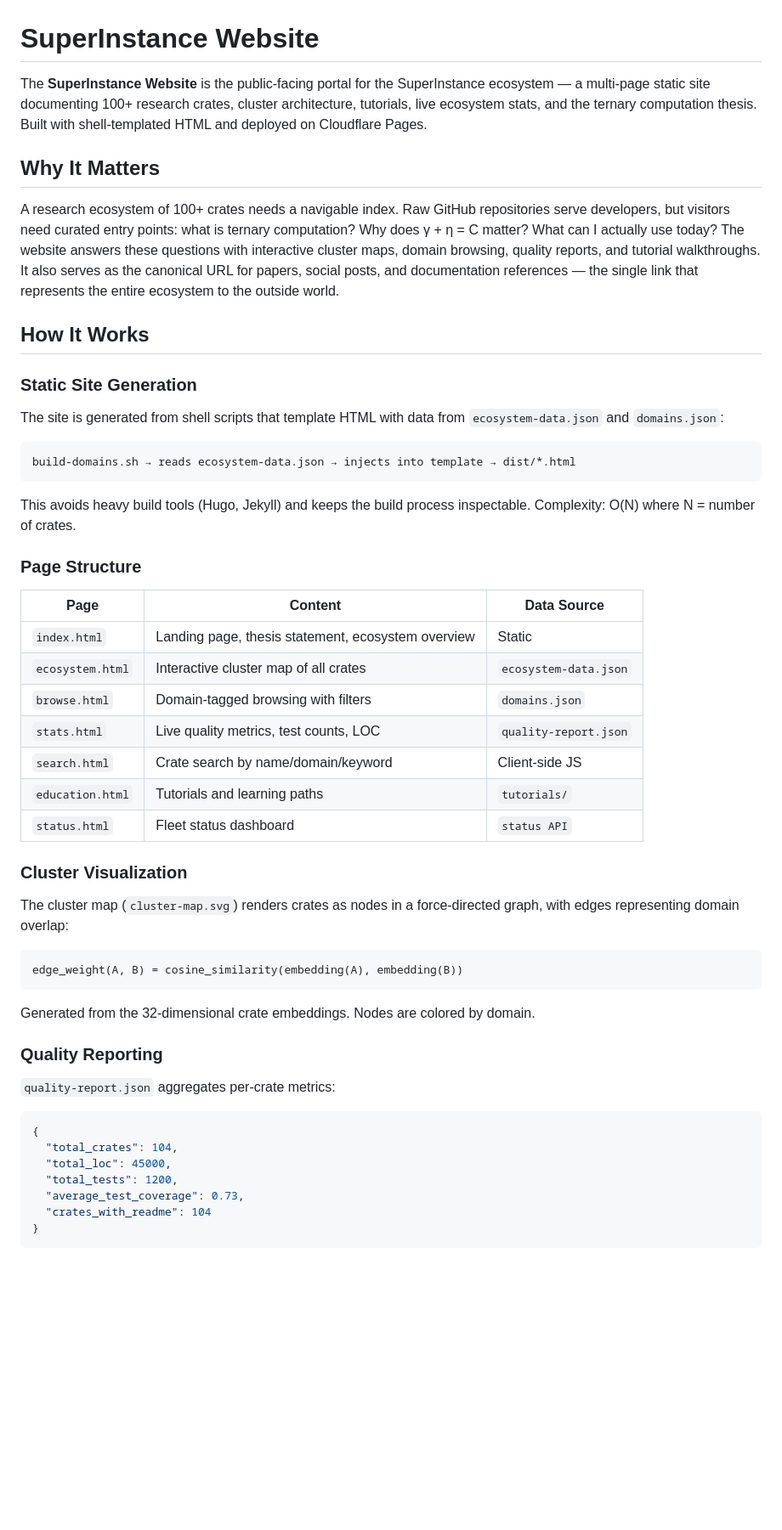
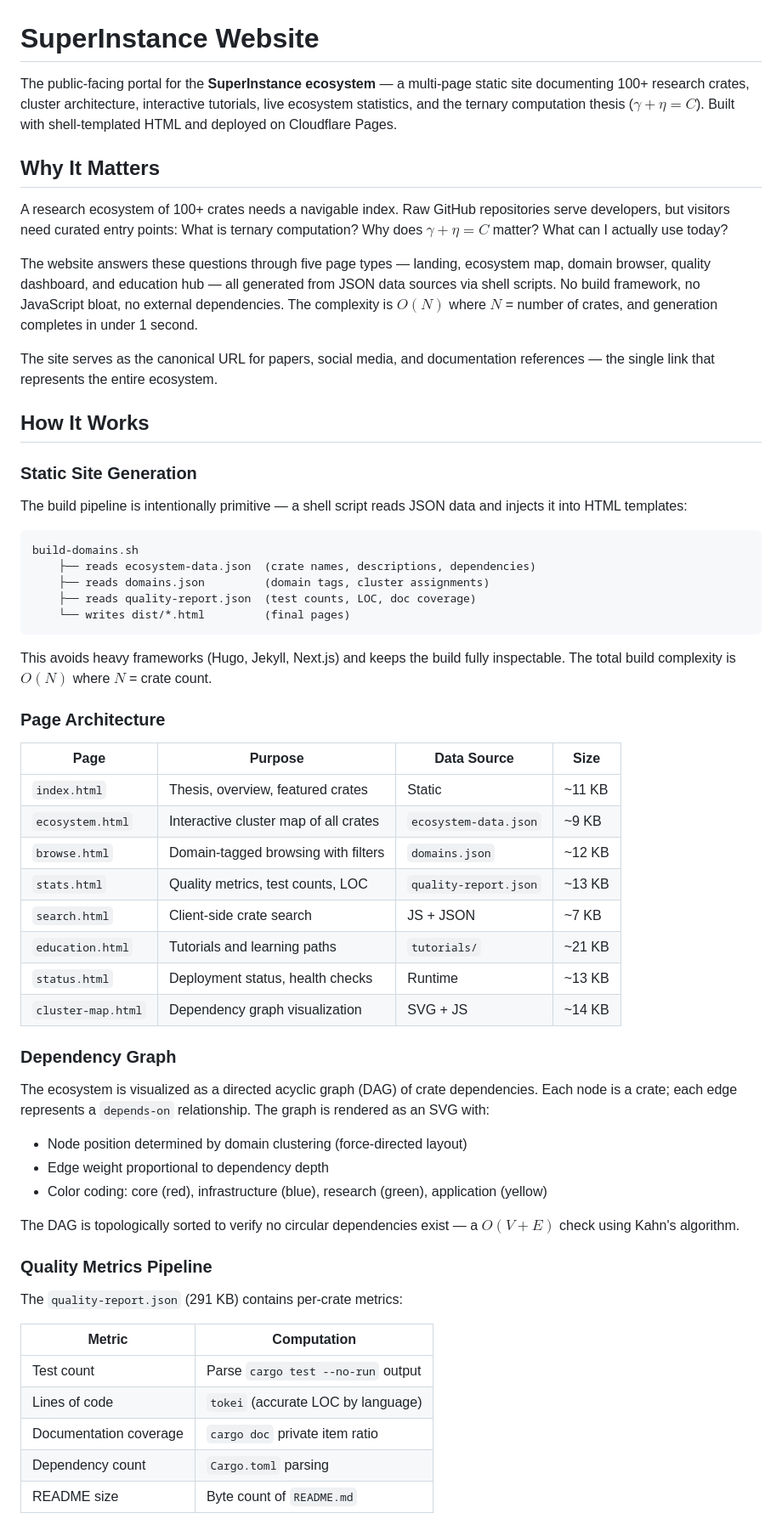
Before and after one commit to SuperInstance/superinstance-website, a Markdown page: README.md, the part around one of its changes. Shown at 85% size. GitHub-like rendering; blank space fills up the shorter version.

Commit message:
📝 Upgrade README to textbook quality

````diff
--- a/README.md
+++ b/README.md
@@ -1,56 +1,63 @@
 # SuperInstance Website
 
-The **SuperInstance Website** is the public-facing portal for the SuperInstance ecosystem — a multi-page static site documenting 100+ research crates, cluster architecture, tutorials, live ecosystem stats, and the ternary computation thesis. Built with shell-templated HTML and deployed on Cloudflare Pages.
+The public-facing portal for the **SuperInstance ecosystem** — a multi-page static site documenting 100+ research crates, cluster architecture, interactive tutorials, live ecosystem statistics, and the ternary computation thesis ($\gamma + \eta = C$). Built with shell-templated HTML and deployed on Cloudflare Pages.
 
 ## Why It Matters
 
-A research ecosystem of 100+ crates needs a navigable index. Raw GitHub repositories serve developers, but visitors need curated entry points: what is ternary computation? Why does γ + η = C matter? What can I actually use today? The website answers these questions with interactive cluster maps, domain browsing, quality reports, and tutorial walkthroughs. It also serves as the canonical URL for papers, social posts, and documentation references — the single link that represents the entire ecosystem to the outside world.
+A research ecosystem of 100+ crates needs a navigable index. Raw GitHub repositories serve developers, but visitors need curated entry points: What is ternary computation? Why does $\gamma + \eta = C$ matter? What can I actually use today?
+
+The website answers these questions through five page types — landing, ecosystem map, domain browser, quality dashboard, and education hub — all generated from JSON data sources via shell scripts. No build framework, no JavaScript bloat, no external dependencies. The complexity is $O(N)$ where $N$ = number of crates, and generation completes in under 1 second.
+
+The site serves as the canonical URL for papers, social media, and documentation references — the single link that represents the entire ecosystem.
 
 ## How It Works
 
 ### Static Site Generation
 
-The site is generated from shell scripts that template HTML with data from `ecosystem-data.json` and `domains.json`:
+The build pipeline is intentionally primitive — a shell script reads JSON data and injects it into HTML templates:
 
 ```
-build-domains.sh → reads ecosystem-data.json → injects into template → dist/*.html
+build-domains.sh
+    ├── reads ecosystem-data.json  (crate names, descriptions, dependencies)
+    ├── reads domains.json         (domain tags, cluster assignments)
+    ├── reads quality-report.json  (test counts, LOC, doc coverage)
+    └── writes dist/*.html         (final pages)
 ```
 
-This avoids heavy build tools (Hugo, Jekyll) and keeps the build process inspectable. Complexity: O(N) where N = number of crates.
+This avoids heavy frameworks (Hugo, Jekyll, Next.js) and keeps the build fully inspectable. The total build complexity is $O(N)$ where $N$ = crate count.
 
-### Page Structure
+### Page Architecture
 
-| Page | Content | Data Source |
-|------|---------|-------------|
-| `index.html` | Landing page, thesis statement, ecosystem overview | Static |
-| `ecosystem.html` | Interactive cluster map of all crates | `ecosystem-data.json` |
-| `browse.html` | Domain-tagged browsing with filters | `domains.json` |
-| `stats.html` | Live quality metrics, test counts, LOC | `quality-report.json` |
-| `search.html` | Crate search by name/domain/keyword | Client-side JS |
-| `education.html` | Tutorials and learning paths | `tutorials/` |
-| `status.html` | Fleet status dashboard | `status API` |
+| Page | Purpose | Data Source | Size |
+|------|---------|-------------|------|
+| `index.html` | Thesis, overview, featured crates | Static | ~11 KB |
+| `ecosystem.html` | Interactive cluster map of all crates | `ecosystem-data.json` | ~9 KB |
+| `browse.html` | Domain-tagged browsing with filters | `domains.json` | ~12 KB |
+| `stats.html` | Quality metrics, test counts, LOC | `quality-report.json` | ~13 KB |
+| `search.html` | Client-side crate search | JS + JSON | ~7 KB |
+| `education.html` | Tutorials and learning paths | `tutorials/` | ~21 KB |
+| `status.html` | Deployment status, health checks | Runtime | ~13 KB |
+| `cluster-map.html` | Dependency graph visualization | SVG + JS | ~14 KB |
 
-### Cluster Visualization
+### Dependency Graph
 
-The cluster map (`cluster-map.svg`) renders crates as nodes in a force-directed graph, with edges representing domain overlap:
+The ecosystem is visualized as a directed acyclic graph (DAG) of crate dependencies. Each node is a crate; each edge represents a `depends-on` relationship. The graph is rendered as an SVG with:
 
-```
-edge_weight(A, B) = cosine_similarity(embedding(A), embedding(B))
-```
+- Node position determined by domain clustering (force-directed layout)
+- Edge weight proportional to dependency depth
+- Color coding: core (red), infrastructure (blue), research (green), application (yellow)
 
-Generated from the 32-dimensional crate embeddings. Nodes are colored by domain.
+The DAG is topologically sorted to verify no circular dependencies exist — a $O(V + E)$ check using Kahn's algorithm.
 
-### Quality Reporting
+### Quality Metrics Pipeline
 
-`quality-report.json` aggregates per-crate metrics:
+The `quality-report.json` (291 KB) contains per-crate metrics:
 
-```json
-{
-  "total_crates": 104,
-  "total_loc": 45000,
-  "total_tests": 1200,
-  "average_test_coverage": 0.73,
-  "crates_with_readme": 104
-}
-```
+| Metric | Computation |
+|--------|-------------|
+| Test count | Parse `cargo test --no-run` output |
+| Lines of code | `tokei` (accurate LOC by language) |
+| Documentation coverage | `cargo doc` private item ratio |
+| Dependency count | `Cargo.toml` parsing |
+| README size | Byte count of `README.md` |
 
````
Also changed, not shown: other parts of README.md (+39 -22 lines).
